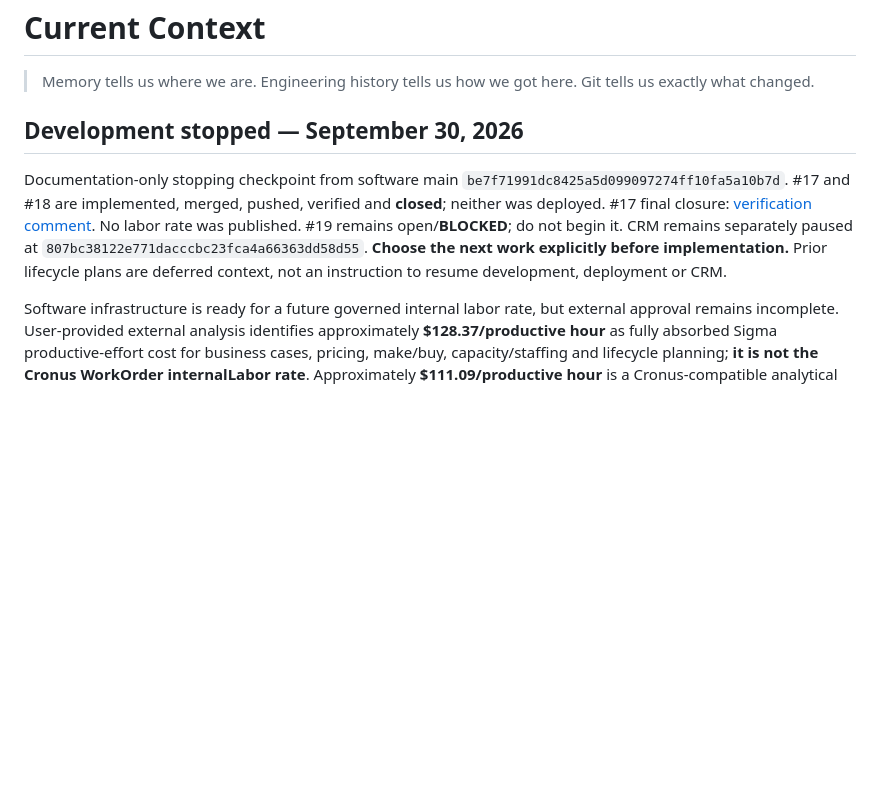
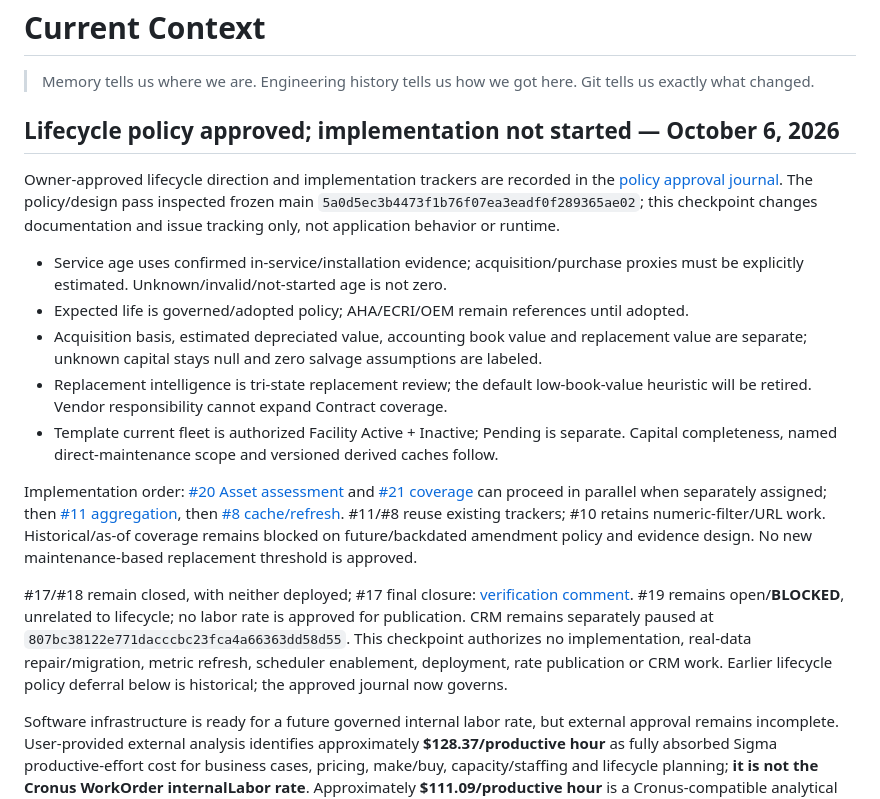
Before and after one commit to LiteRoc/Cronus, a Markdown page: docs/ai-memory/Current Context.md, the part around the change. GitHub-like rendering; blank space fills up the shorter version.

Commit message:
docs: record approved lifecycle policy and implementation plan

```diff
--- a/docs/ai-memory/Current Context.md
+++ b/docs/ai-memory/Current Context.md
@@ -2,16 +2,40 @@
 
 > Memory tells us where we are. Engineering history tells us how we got here. Git tells us exactly what changed.
 
-## Development stopped — September 30, 2026
+## Lifecycle policy approved; implementation not started — October 6, 2026
 
-Documentation-only stopping checkpoint from software main
-`be7f71991dc8425a5d099097274ff10fa5a10b7d`. #17 and #18 are implemented,
-merged, pushed, verified and **closed**; neither was deployed. #17 final closure:
+Owner-approved lifecycle direction and implementation trackers are recorded in the
+[policy approval journal](<../engineering-journal/2026-10-06 - Lifecycle Policy Decisions Approved.md>).
+The policy/design pass inspected frozen main
+`5a0d5ec3b4473f1b76f07ea3eadf0f289365ae02`; this checkpoint changes documentation
+and issue tracking only, not application behavior or runtime.
+
+- Service age uses confirmed in-service/installation evidence; acquisition/purchase
+  proxies must be explicitly estimated. Unknown/invalid/not-started age is not zero.
+- Expected life is governed/adopted policy; AHA/ECRI/OEM remain references until adopted.
+- Acquisition basis, estimated depreciated value, accounting book value and replacement
+  value are separate; unknown capital stays null and zero salvage assumptions are labeled.
+- Replacement intelligence is tri-state replacement review; the default low-book-value
+  heuristic will be retired. Vendor responsibility cannot expand Contract coverage.
+- Template current fleet is authorized Facility Active + Inactive; Pending is separate.
+  Capital completeness, named direct-maintenance scope and versioned derived caches follow.
+
+Implementation order: [#20 Asset assessment](http://192.168.1.185:3000/LiteRoc/cronus/issues/20)
+and [#21 coverage](http://192.168.1.185:3000/LiteRoc/cronus/issues/21) can proceed in
+parallel when separately assigned; then [#11 aggregation](http://192.168.1.185:3000/LiteRoc/cronus/issues/11),
+then [#8 cache/refresh](http://192.168.1.185:3000/LiteRoc/cronus/issues/8).
+#11/#8 reuse existing trackers; #10 retains numeric-filter/URL work.
+Historical/as-of coverage remains blocked on future/backdated amendment policy and
+evidence design. No new maintenance-based replacement threshold is approved.
+
+#17/#18 remain closed, with neither deployed; #17 final closure:
 [verification comment](http://192.168.1.185:3000/LiteRoc/cronus/issues/17#issuecomment-129).
-No labor rate was published. #19 remains open/**BLOCKED**; do not begin it.
-CRM remains separately paused at `807bc38122e771dacccbc23fca4a66363dd58d55`.
-**Choose the next work explicitly before implementation.** Prior lifecycle plans
-are deferred context, not an instruction to resume development, deployment or CRM.
+#19 remains open/**BLOCKED**, unrelated to lifecycle; no labor rate is approved for
+publication. CRM remains separately paused at
+`807bc38122e771dacccbc23fca4a66363dd58d55`.
+This checkpoint authorizes no implementation, real-data repair/migration, metric
+refresh, scheduler enablement, deployment, rate publication or CRM work. Earlier
+lifecycle policy deferral below is historical; the approved journal now governs.
 
 Software infrastructure is ready for a future governed internal labor rate, but
 external approval remains incomplete. User-provided external analysis identifies
```
Also changed, not shown: docs/ai-memory/Open Threads.md (+28 -13 lines), docs/engineering-journal/2026-10-06 - Lifecycle Policy Decisions Approved.md (added, +165 -0 lines).
